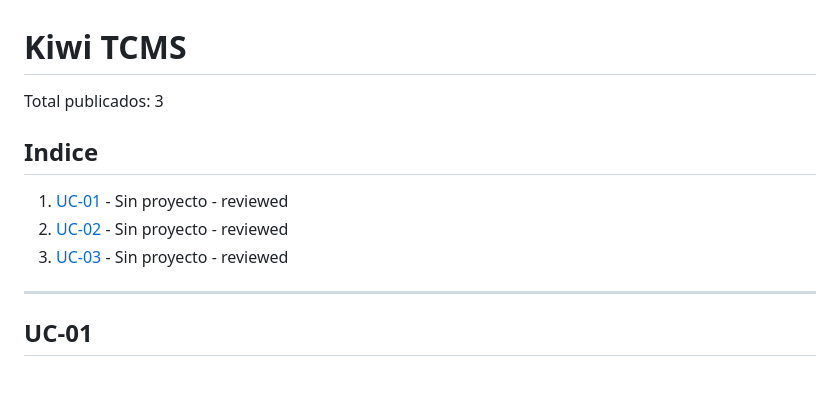
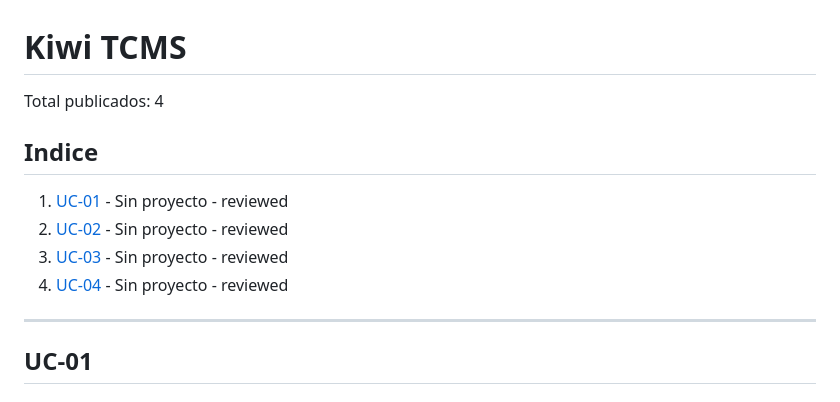
Before and after one commit to DavidGarciaCosta/Practica2-ProgramacionWeb, a Markdown page: KIWITCMS.md, the part around one of its changes. GitHub-like rendering.

```diff
--- a/KIWITCMS.md
+++ b/KIWITCMS.md
@@ -1,11 +1,12 @@
 # Kiwi TCMS
 
-Total publicados: 3
+Total publicados: 4
 
 ## Indice
 1. [UC-01](#uc-01) - Sin proyecto - reviewed
 2. [UC-02](#uc-02) - Sin proyecto - reviewed
 3. [UC-03](#uc-03) - Sin proyecto - reviewed
+4. [UC-04](#uc-04) - Sin proyecto - reviewed
 
 ---
 
```
Also changed, not shown: other parts of KIWITCMS.md (+64 -0 lines).
